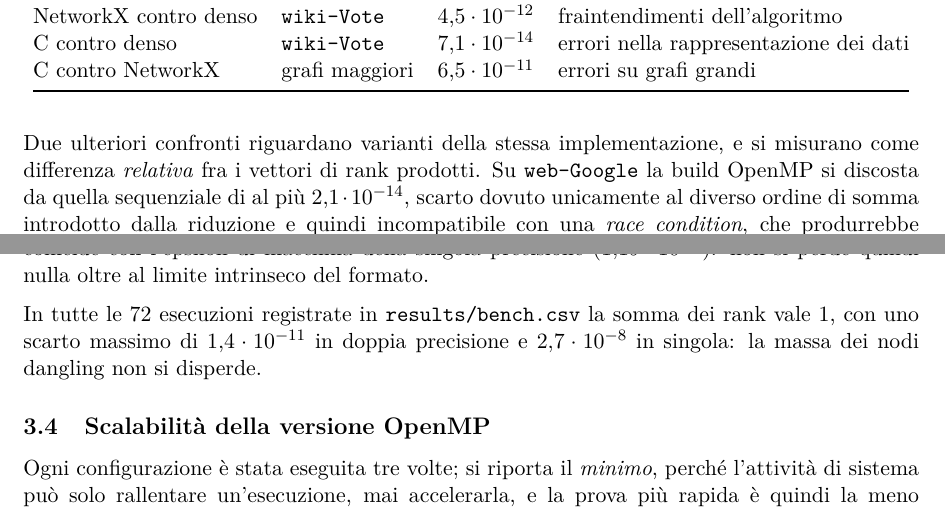
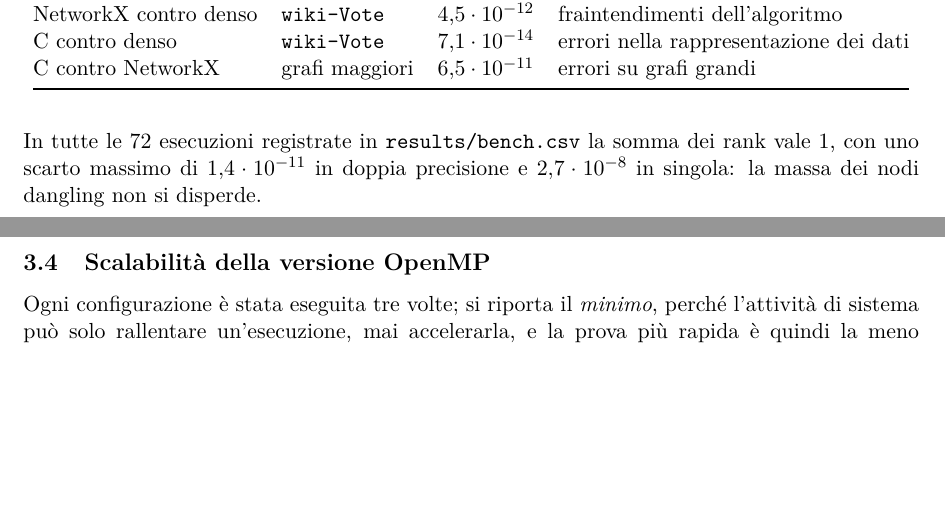
Before and after one commit to EmanueleCecchia/pagerank-openmp-cuda, a LaTeX document (relazione/relazione.tex): two parts of pages 13 and 14 of 17, joined at a grey line, cut so that both start at the same text, the shorter picture padded with empty space. Compiled offline with pdfLaTeX.

Commit message:
La 3.3 tiene i confronti fra implementazioni, non fra build
Via il capoverso su OpenMP contro sequenziale e float contro double: sono
confronti fra varianti dello stesso programma, mentre la sezione parla
dell'accordo fra le tre implementazioni indipendenti.

```diff
--- a/relazione/relazione.tex
+++ b/relazione/relazione.tex
@@ -909,17 +909,6 @@ C contro NetworkX     & grafi maggiori     & $6{,}5\cdot10^{-11}$ & errori su gr
 \end{table}
 
 \stacco
-Due ulteriori confronti riguardano varianti della stessa implementazione, e si
-misurano come differenza \emph{relativa} fra i vettori di rank prodotti. Su
-\texttt{web-Google} la build OpenMP si discosta da quella sequenziale di al più
-$2{,}1\cdot10^{-14}$, scarto dovuto unicamente al diverso ordine di somma
-introdotto dalla riduzione e quindi incompatibile con una \emph{race
-condition}, che produrrebbe differenze ben più grandi e irriproducibili. La
-variante \texttt{float} se ne discosta di $2{,}2\cdot10^{-7}$, che coincide con
-l'epsilon di macchina della singola precisione ($1{,}19\cdot10^{-7}$): non si
-perde quindi nulla oltre al limite intrinseco del formato.
-
-\stacco
 In tutte le 72 esecuzioni registrate in \texttt{results/bench.csv} la somma dei
 rank vale 1, con uno scarto massimo di $1{,}4\cdot10^{-11}$ in doppia
 precisione e $2{,}7\cdot10^{-8}$ in singola: la massa dei nodi dangling non si
```
Also changed, not shown: relazione/relazione.pdf.
